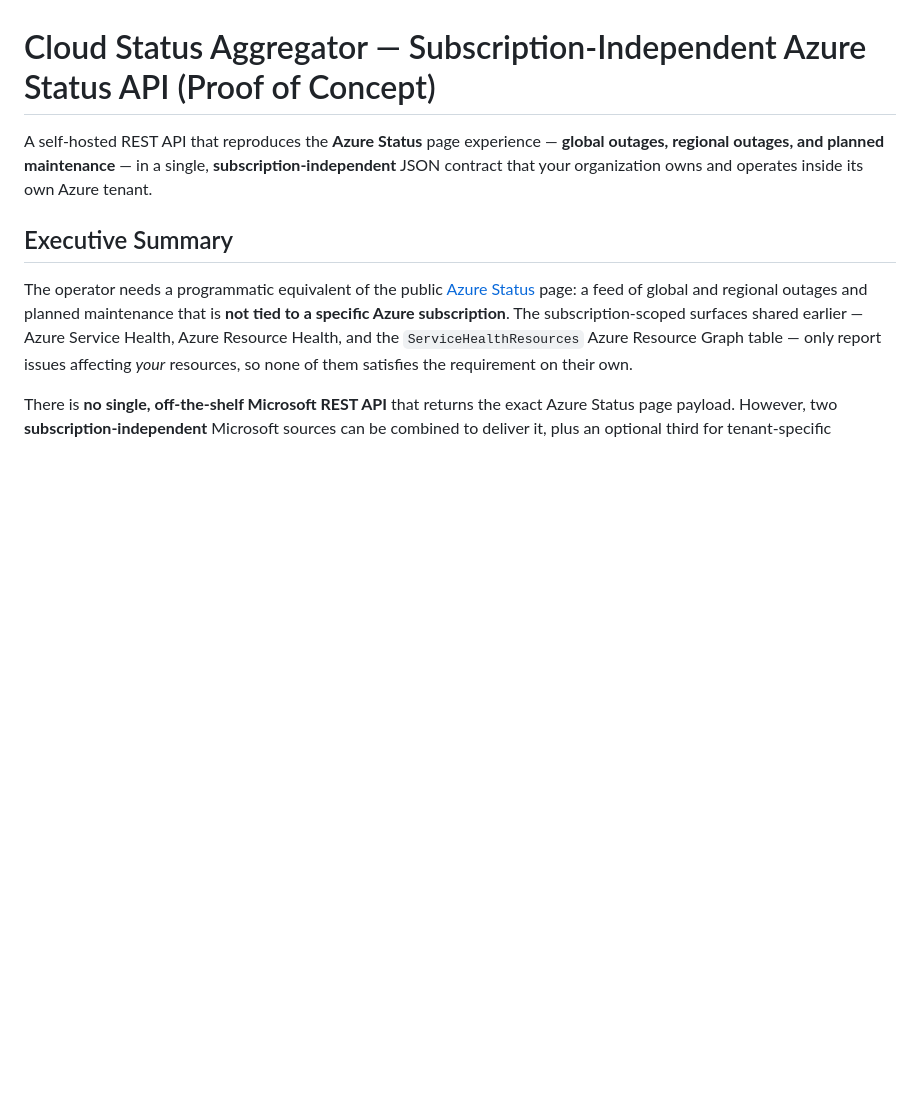
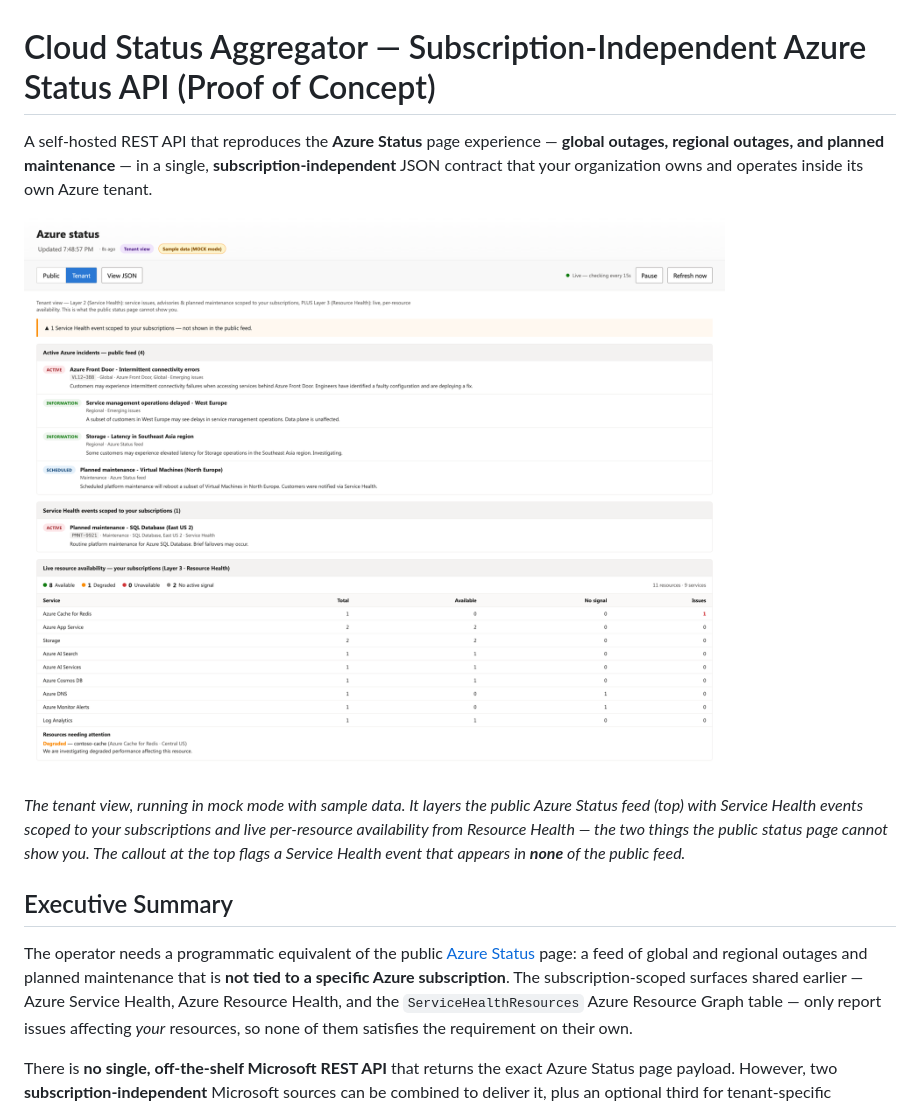
Before and after one commit to msorelus/cloud-status-aggregator, a Markdown page: README.md, the part around the change. GitHub-like rendering; pictures changed too: docs/images/dashboard-tenant-view.png (added); blank space fills up the shorter version.

Commit message:
docs: add dashboard screenshot to the README
Shows the tenant view in mock mode, which is the clearest single frame of what
the aggregator does: the public Azure Status feed layered with Service Health
events scoped to your subscriptions and live per-resource availability, plus
the callout for an event that appears nowhere in the public feed.

Sample data only — no real tenant, subscription, or resource identifiers.

Co-authored-by: Copilot <223556219+Copilot@users.noreply.github.com>
Copilot-Session: 74168039-95e7-44b7-9785-39c7e0851905

```diff
--- a/README.md
+++ b/README.md
@@ -4,6 +4,14 @@ A self-hosted REST API that reproduces the **Azure Status** page experience —
 **global outages, regional outages, and planned maintenance** — in a single,
 **subscription-independent** JSON contract that your organization owns and operates
 inside its own Azure tenant.
+
+![Cloud Status Aggregator dashboard, tenant view](docs/images/dashboard-tenant-view.png)
+
+*The tenant view, running in mock mode with sample data. It layers the public
+Azure Status feed (top) with Service Health events scoped to your subscriptions
+and live per-resource availability from Resource Health — the two things the
+public status page cannot show you. The callout at the top flags a Service
+Health event that appears in **none** of the public feed.*
 
 ## Executive Summary
 
```
